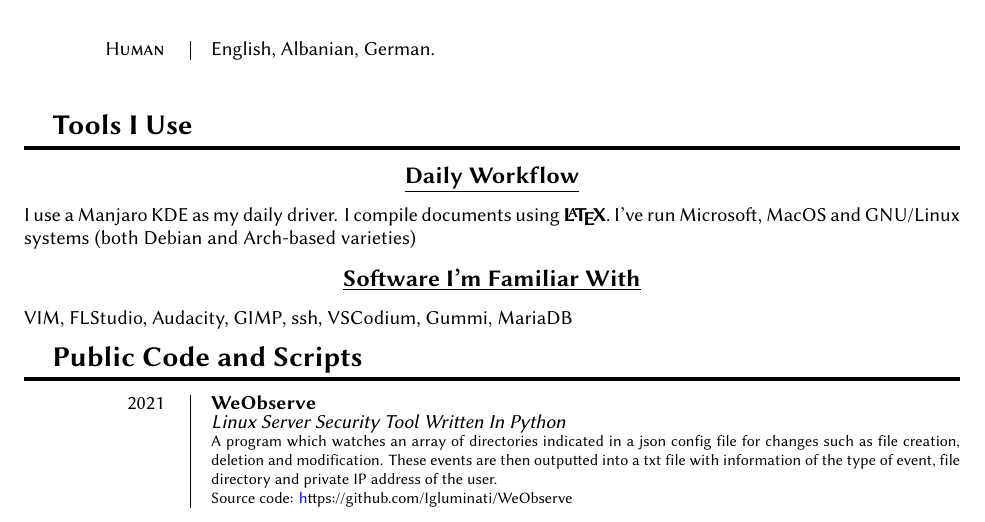
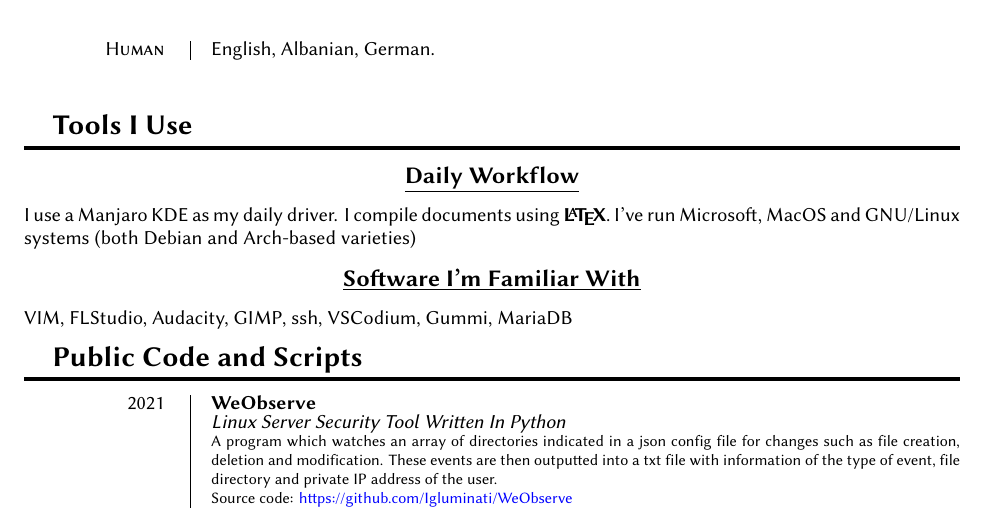
Before and after one commit to Igluminati/LaTeX-CV, a LaTeX CV (cv.tex): part of page 1 of 2, cut so that both start at the same text. Compiled offline with XeLaTeX.

Commit message:
Update cv.tex

```diff
--- a/cv.tex
+++ b/cv.tex
@@ -182,7 +182,7 @@ VIM, FLStudio, Audacity, GIMP, ssh, VSCodium, Gummi, MariaDB
 
 	A program which watches an array of directories indicated in a json config file for changes such as file creation, deletion and modification. These events are then outputted into a txt file with information of the type of event, file directory and private IP address of the user.
 
-Source code: \href{https://github.com/Igluminati/WeObserve}https://github.com/Igluminati/WeObserve}
+Source code: \href{https://github.com/Igluminati/WeObserve}{https://github.com/Igluminati/WeObserve}}
 
 \section{Education}
 
```
